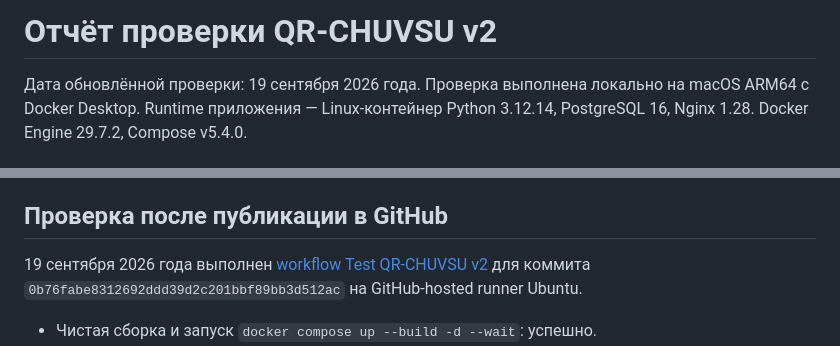
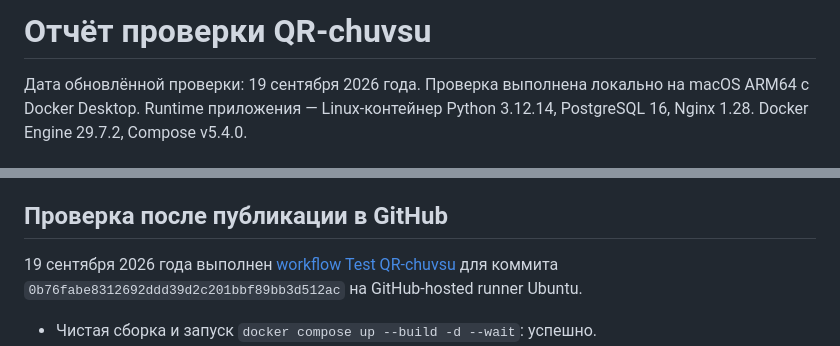
Before and after one commit to fun21game21/QR-chuvsu, a Markdown page: docs/TEST_REPORT.md, 2 parts joined by grey strips. Drawn GitHub-style.

```diff
--- a/docs/TEST_REPORT.md
+++ b/docs/TEST_REPORT.md
@@ -1,4 +1,4 @@
-# Отчёт проверки QR-CHUVSU v2
+# Отчёт проверки QR-chuvsu
 
 Дата обновлённой проверки: 19 сентября 2026 года. Проверка выполнена локально на macOS ARM64 с Docker Desktop. Runtime приложения — Linux-контейнер Python 3.12.14, PostgreSQL 16, Nginx 1.28. Docker Engine 29.7.2, Compose v5.4.0.
 
@@ -86,7 +86,7 @@ docker compose --profile test run --rm \
 
 ## Проверка после публикации в GitHub
 
-19 сентября 2026 года выполнен [workflow Test QR-CHUVSU v2](https://github.com/fun21game21/QR-chuvsu/actions/runs/35459604514) для коммита `0b76fabe8312692ddd39d2c201bbf89bb3d512ac` на GitHub-hosted runner Ubuntu.
+19 сентября 2026 года выполнен [workflow Test QR-chuvsu](https://github.com/fun21game21/QR-chuvsu/actions/runs/35459604514) для коммита `0b76fabe8312692ddd39d2c201bbf89bb3d512ac` на GitHub-hosted runner Ubuntu.
 
 - Чистая сборка и запуск `docker compose up --build -d --wait`: успешно.
 - Сборка тестового образа с загрузкой зависимостей: успешно; локальный сетевой сбой PyPI на этом runner не повторился.
```
